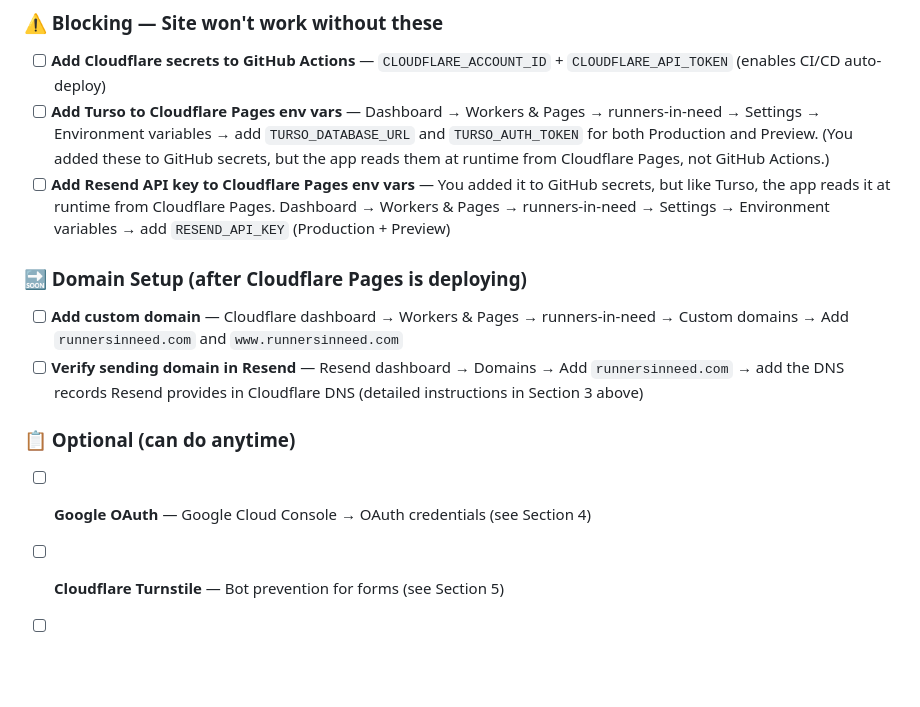
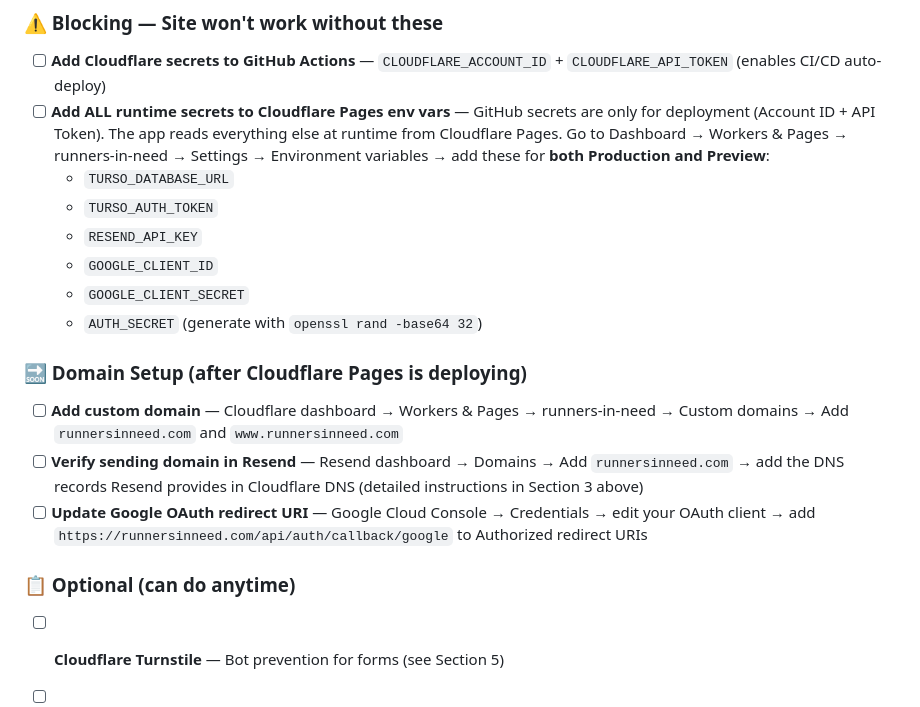
Before and after one commit to nickcoury/runners-in-need, a Markdown page: SETUP-GUIDE.md, the part around the change. Drawn GitHub-style; blank space fills up the shorter version.

Commit message:
Consolidate Cloudflare Pages env vars checklist, add Google OAuth
Combine individual secret items into single checklist with all runtime
secrets that need to go in Cloudflare Pages env vars. Add Google OAuth
redirect URI update to domain setup steps.

Co-Authored-By: Claude Opus 4.6 <noreply@anthropic.com>

```diff
--- a/SETUP-GUIDE.md
+++ b/SETUP-GUIDE.md
@@ -222,16 +222,21 @@ Check off as you go. Items marked ⚠️ are blocking deployment.
 ### ⚠️ Blocking — Site won't work without these
 
 - [ ] **Add Cloudflare secrets to GitHub Actions** — `CLOUDFLARE_ACCOUNT_ID` + `CLOUDFLARE_API_TOKEN` (enables CI/CD auto-deploy)
-- [ ] **Add Turso to Cloudflare Pages env vars** — Dashboard → Workers & Pages → runners-in-need → Settings → Environment variables → add `TURSO_DATABASE_URL` and `TURSO_AUTH_TOKEN` for both Production and Preview. (You added these to GitHub secrets, but the app reads them at runtime from Cloudflare Pages, not GitHub Actions.)
-- [ ] **Add Resend API key to Cloudflare Pages env vars** — You added it to GitHub secrets, but like Turso, the app reads it at runtime from Cloudflare Pages. Dashboard → Workers & Pages → runners-in-need → Settings → Environment variables → add `RESEND_API_KEY` (Production + Preview)
+- [ ] **Add ALL runtime secrets to Cloudflare Pages env vars** — GitHub secrets are only for deployment (Account ID + API Token). The app reads everything else at runtime from Cloudflare Pages. Go to Dashboard → Workers & Pages → runners-in-need → Settings → Environment variables → add these for **both Production and Preview**:
+  - `TURSO_DATABASE_URL`
+  - `TURSO_AUTH_TOKEN`
+  - `RESEND_API_KEY`
+  - `GOOGLE_CLIENT_ID`
+  - `GOOGLE_CLIENT_SECRET`
+  - `AUTH_SECRET` (generate with `openssl rand -base64 32`)
 
 ### 🔜 Domain Setup (after Cloudflare Pages is deploying)
 
 - [ ] **Add custom domain** — Cloudflare dashboard → Workers & Pages → runners-in-need → Custom domains → Add `runnersinneed.com` and `www.runnersinneed.com`
 - [ ] **Verify sending domain in Resend** — Resend dashboard → Domains → Add `runnersinneed.com` → add the DNS records Resend provides in Cloudflare DNS (detailed instructions in Section 3 above)
+- [ ] **Update Google OAuth redirect URI** — Google Cloud Console → Credentials → edit your OAuth client → add `https://runnersinneed.com/api/auth/callback/google` to Authorized redirect URIs
 
 ### 📋 Optional (can do anytime)
 
-- [ ] **Google OAuth** — Google Cloud Console → OAuth credentials (see Section 4)
 - [ ] **Cloudflare Turnstile** — Bot prevention for forms (see Section 5)
 - [ ] **Claude API key** — For LLM-assisted partial fulfillment feature (see Section 6)
```
